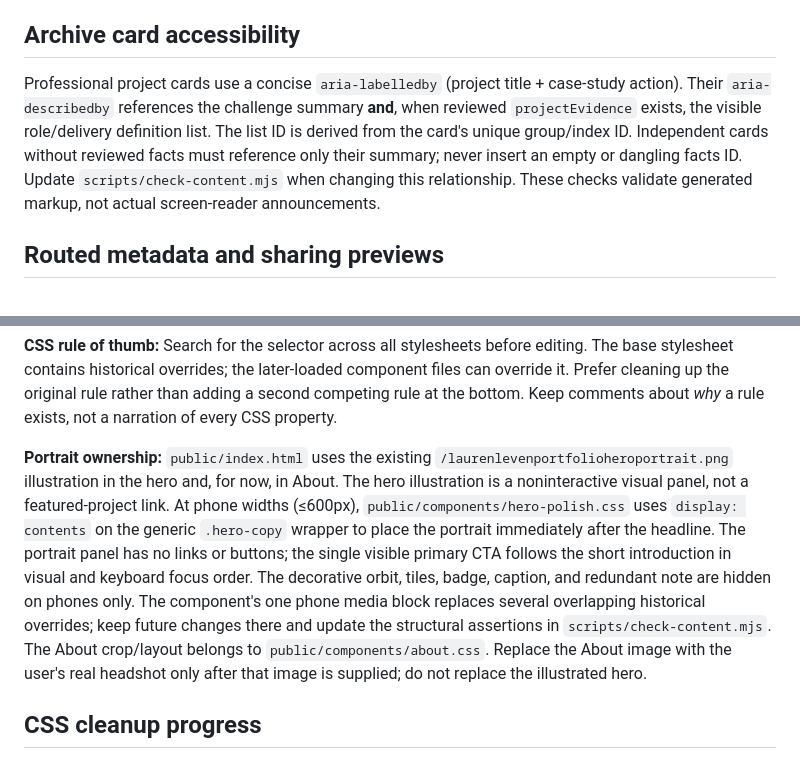
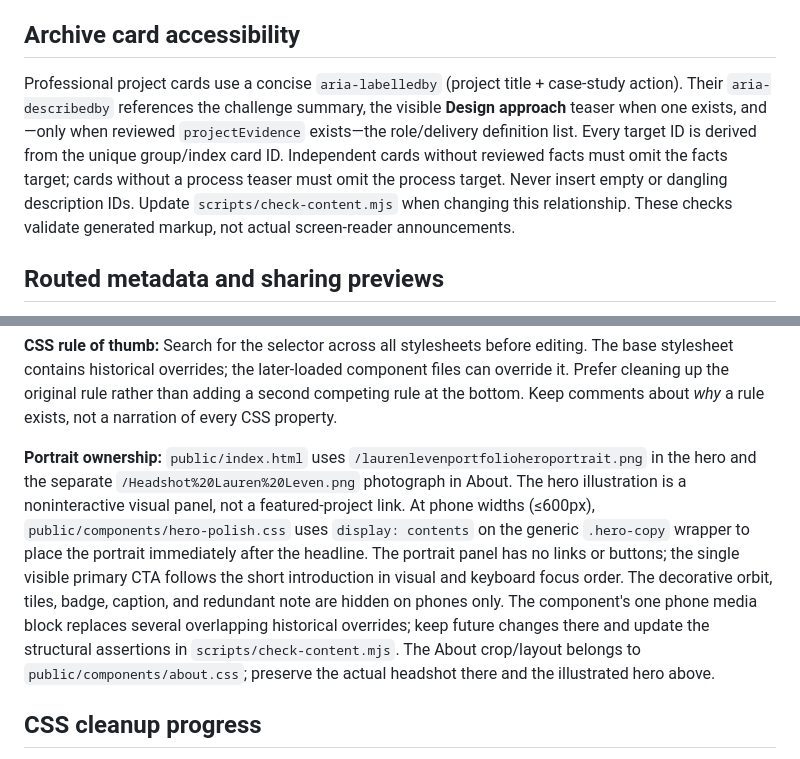
Before and after one commit to lunarlauren/Portfolio, a Markdown page: docs/HANDOFF.md, 2 parts joined by grey strips. GitHub-like rendering.

Commit message:
Document card process descriptions and correct portrait handoff

```diff
--- a/docs/HANDOFF.md
+++ b/docs/HANDOFF.md
@@ -12,7 +12,7 @@ The homepage hero deliberately uses `public/laurenlevenportfolioheroportrait.png
 The inline controller near the end of `public/index.html` sets `data-theme`, `color-scheme`, the toggle's accessible state, and mobile browser `theme-color` together. The toggle has a **stable accessible name, “Dark theme,”** while `aria-pressed` alone announces whether dark mode is active; its hover title may describe the next action. Do not switch the accessible name between “Switch to dark” and “Switch to light” while also using `aria-pressed`—that creates contradictory toggle announcements. A stored `portfolio-theme` choice wins over OS preference; without one, the page follows live OS color-scheme changes. The `storage` listener synchronizes changes across open tabs, including a cleared preference. Keep these states paired and preserve the dependency-free behavior checks in `scripts/check-content.mjs`. This is source-level coverage, not visual or screen-reader verification.
 
 ## Archive card accessibility
-Professional project cards use a concise `aria-labelledby` (project title + case-study action). Their `aria-describedby` references the challenge summary **and**, when reviewed `projectEvidence` exists, the visible role/delivery definition list. The list ID is derived from the card's unique group/index ID. Independent cards without reviewed facts must reference only their summary; never insert an empty or dangling facts ID. Update `scripts/check-content.mjs` when changing this relationship. These checks validate generated markup, not actual screen-reader announcements.
+Professional project cards use a concise `aria-labelledby` (project title + case-study action). Their `aria-describedby` references the challenge summary, the visible **Design approach** teaser when one exists, and—only when reviewed `projectEvidence` exists—the role/delivery definition list. Every target ID is derived from the unique group/index card ID. Independent cards without reviewed facts must omit the facts target; cards without a process teaser must omit the process target. Never insert empty or dangling description IDs. Update `scripts/check-content.mjs` when changing this relationship. These checks validate generated markup, not actual screen-reader announcements.
 
 ## Routed metadata and sharing previews
 The static homepage's title, canonical URL, description, Open Graph tags, and Twitter tags originate in `public/index.html`. On case-study navigation, `public/components/case-study.js` temporarily sets project-specific values. `public/script.js` snapshots the homepage values before routing and restores them when visitors return to Work, About, or another homepage section. Keep this restoration paired with any future metadata fields; otherwise Back navigation can leave a previous project's preview on the homepage. The Chromium smoke test compares the restored tags to the actual homepage markup rather than hard-coding editorial copy. Client-side updates do **not** guarantee that social crawlers see case-study-specific previews; that would require server-rendered metadata.
@@ -79,7 +79,7 @@ Think of the site like a set of labeled drawers:
 
 **CSS rule of thumb:** Search for the selector across all stylesheets before editing. The base stylesheet contains historical overrides; the later-loaded component files can override it. Prefer cleaning up the original rule rather than adding a second competing rule at the bottom. Keep comments about *why* a rule exists, not a narration of every CSS property.
 
-**Portrait ownership:** `public/index.html` uses the existing `/laurenlevenportfolioheroportrait.png` illustration in the hero and, for now, in About. The hero illustration is a noninteractive visual panel, not a featured-project link. At phone widths (≤600px), `public/components/hero-polish.css` uses `display: contents` on the generic `.hero-copy` wrapper to place the portrait immediately after the headline. The portrait panel has no links or buttons; the single visible primary CTA follows the short introduction in visual and keyboard focus order. The decorative orbit, tiles, badge, caption, and redundant note are hidden on phones only. The component's one phone media block replaces several overlapping historical overrides; keep future changes there and update the structural assertions in `scripts/check-content.mjs`. The About crop/layout belongs to `public/components/about.css`. Replace the About image with the user's real headshot only after that image is supplied; do not replace the illustrated hero.
+**Portrait ownership:** `public/index.html` uses `/laurenlevenportfolioheroportrait.png` in the hero and the separate `/Headshot%20Lauren%20Leven.png` photograph in About. The hero illustration is a noninteractive visual panel, not a featured-project link. At phone widths (≤600px), `public/components/hero-polish.css` uses `display: contents` on the generic `.hero-copy` wrapper to place the portrait immediately after the headline. The portrait panel has no links or buttons; the single visible primary CTA follows the short introduction in visual and keyboard focus order. The decorative orbit, tiles, badge, caption, and redundant note are hidden on phones only. The component's one phone media block replaces several overlapping historical overrides; keep future changes there and update the structural assertions in `scripts/check-content.mjs`. The About crop/layout belongs to `public/components/about.css`; preserve the actual headshot there and the illustrated hero above.
 
 ## CSS cleanup progress
 
```
